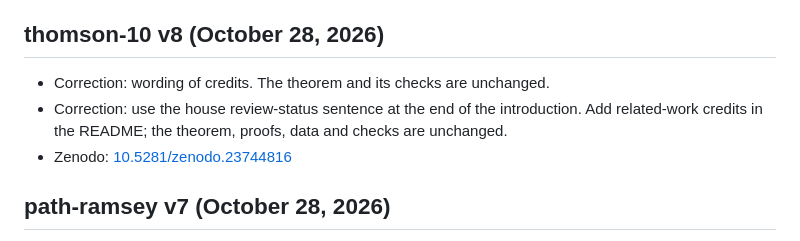
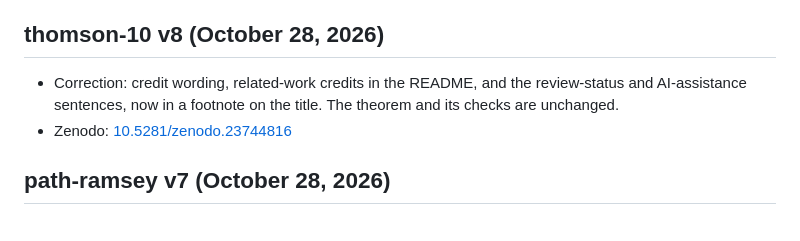
Before and after one commit to 6/clank-lab, a Markdown page: CHANGELOG.md, the part around the change. Drawn GitHub-style.

Commit message:
The Thomson problem for N = 10 (version 8) (#184)
Correction: wording of credits and the review-status disclosure. The theorem and its checks are unchanged.

Co-Authored-By: 6[bot] <129682364+6[bot]@users.noreply.github.com>

```diff
--- a/CHANGELOG.md
+++ b/CHANGELOG.md
@@ -13,8 +13,7 @@ Zenodo records.
 
 ## thomson-10 v8 (October 28, 2026)
 
-- Correction: wording of credits. The theorem and its checks are unchanged.
-- Correction: use the house review-status sentence at the end of the introduction. Add related-work credits in the README; the theorem, proofs, data and checks are unchanged.
+- Correction: credit wording, related-work credits in the README, and the review-status and AI-assistance sentences, now in a footnote on the title. The theorem and its checks are unchanged.
 - Zenodo: [10.5281/zenodo.23744816](https://doi.org/10.5281/zenodo.23744816)
 
 ## path-ramsey v7 (October 28, 2026)
```
